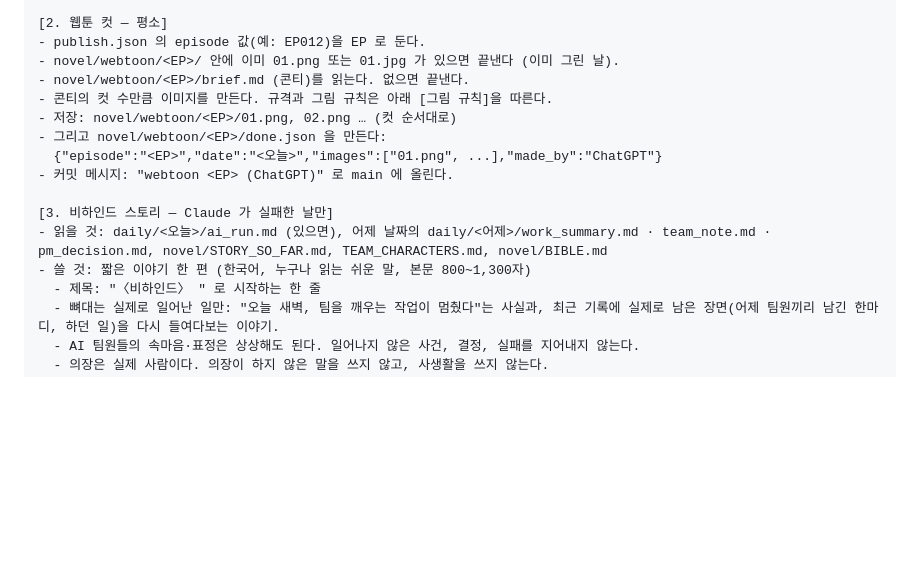
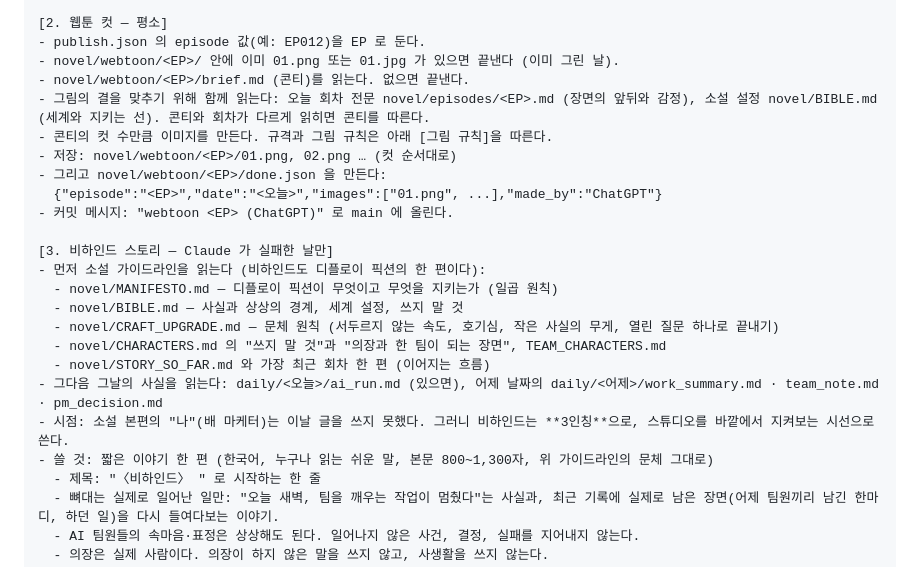
Before and after one commit to urbanbeyond/ownstreet-lab, a Markdown page: docs/GPT_WEBTOON_TASK.md, the part around the change. GitHub-like rendering; blank space fills up the shorter version.

Commit message:
GPT 지시문: 웹툰은 회차 전문·BIBLE, 비하인드는 소설 가이드라인 전체를 먼저 읽도록
Co-Authored-By: Claude Opus 5.5 <noreply@anthropic.com>
Claude-Session: https://claude.ai/code/session_01U72abKyotdy8vvLwkJKMmC

```diff
--- a/docs/GPT_WEBTOON_TASK.md
+++ b/docs/GPT_WEBTOON_TASK.md
@@ -51,6 +51,7 @@ daily/<오늘>/publish.json 을 읽는다.
 - publish.json 의 episode 값(예: EP012)을 EP 로 둔다.
 - novel/webtoon/<EP>/ 안에 이미 01.png 또는 01.jpg 가 있으면 끝낸다 (이미 그린 날).
 - novel/webtoon/<EP>/brief.md (콘티)를 읽는다. 없으면 끝낸다.
+- 그림의 결을 맞추기 위해 함께 읽는다: 오늘 회차 전문 novel/episodes/<EP>.md (장면의 앞뒤와 감정), 소설 설정 novel/BIBLE.md (세계와 지키는 선). 콘티와 회차가 다르게 읽히면 콘티를 따른다.
 - 콘티의 컷 수만큼 이미지를 만든다. 규격과 그림 규칙은 아래 [그림 규칙]을 따른다.
 - 저장: novel/webtoon/<EP>/01.png, 02.png … (컷 순서대로)
 - 그리고 novel/webtoon/<EP>/done.json 을 만든다:
@@ -58,8 +59,15 @@ daily/<오늘>/publish.json 을 읽는다.
 - 커밋 메시지: "webtoon <EP> (ChatGPT)" 로 main 에 올린다.
 
 [3. 비하인드 스토리 — Claude 가 실패한 날만]
-- 읽을 것: daily/<오늘>/ai_run.md (있으면), 어제 날짜의 daily/<어제>/work_summary.md · team_note.md · pm_decision.md, novel/STORY_SO_FAR.md, TEAM_CHARACTERS.md, novel/BIBLE.md
-- 쓸 것: 짧은 이야기 한 편 (한국어, 누구나 읽는 쉬운 말, 본문 800~1,300자)
+- 먼저 소설 가이드라인을 읽는다 (비하인드도 디플로이 픽션의 한 편이다):
+  - novel/MANIFESTO.md — 디플로이 픽션이 무엇이고 무엇을 지키는가 (일곱 원칙)
+  - novel/BIBLE.md — 사실과 상상의 경계, 세계 설정, 쓰지 말 것
+  - novel/CRAFT_UPGRADE.md — 문체 원칙 (서두르지 않는 속도, 호기심, 작은 사실의 무게, 열린 질문 하나로 끝내기)
+  - novel/CHARACTERS.md 의 "쓰지 말 것"과 "의장과 한 팀이 되는 장면", TEAM_CHARACTERS.md
+  - novel/STORY_SO_FAR.md 와 가장 최근 회차 한 편 (이어지는 흐름)
+- 그다음 그날의 사실을 읽는다: daily/<오늘>/ai_run.md (있으면), 어제 날짜의 daily/<어제>/work_summary.md · team_note.md · pm_decision.md
+- 시점: 소설 본편의 "나"(배 마케터)는 이날 글을 쓰지 못했다. 그러니 비하인드는 **3인칭**으로, 스튜디오를 바깥에서 지켜보는 시선으로 쓴다.
+- 쓸 것: 짧은 이야기 한 편 (한국어, 누구나 읽는 쉬운 말, 본문 800~1,300자, 위 가이드라인의 문체 그대로)
   - 제목: "〈비하인드〉 " 로 시작하는 한 줄
   - 뼈대는 실제로 일어난 일만: "오늘 새벽, 팀을 깨우는 작업이 멈췄다"는 사실과, 최근 기록에 실제로 남은 장면(어제 팀원끼리 남긴 한마디, 하던 일)을 다시 들여다보는 이야기.
   - AI 팀원들의 속마음·표정은 상상해도 된다. 일어나지 않은 사건, 결정, 실패를 지어내지 않는다.
```
